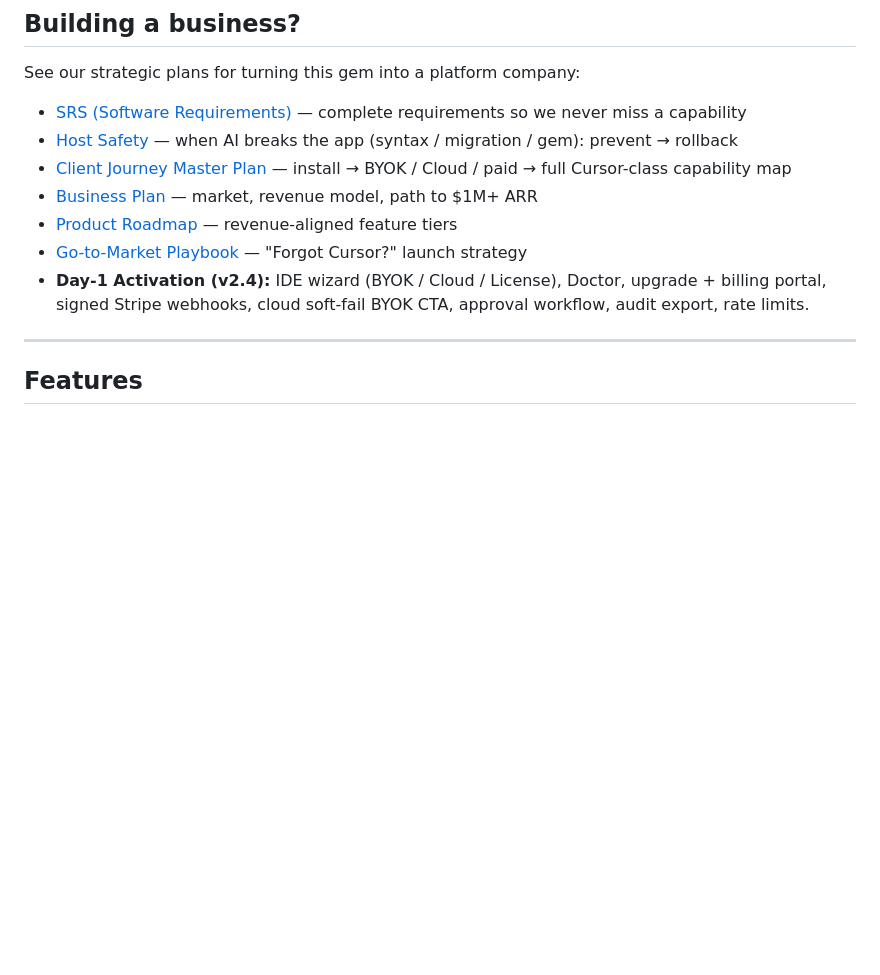
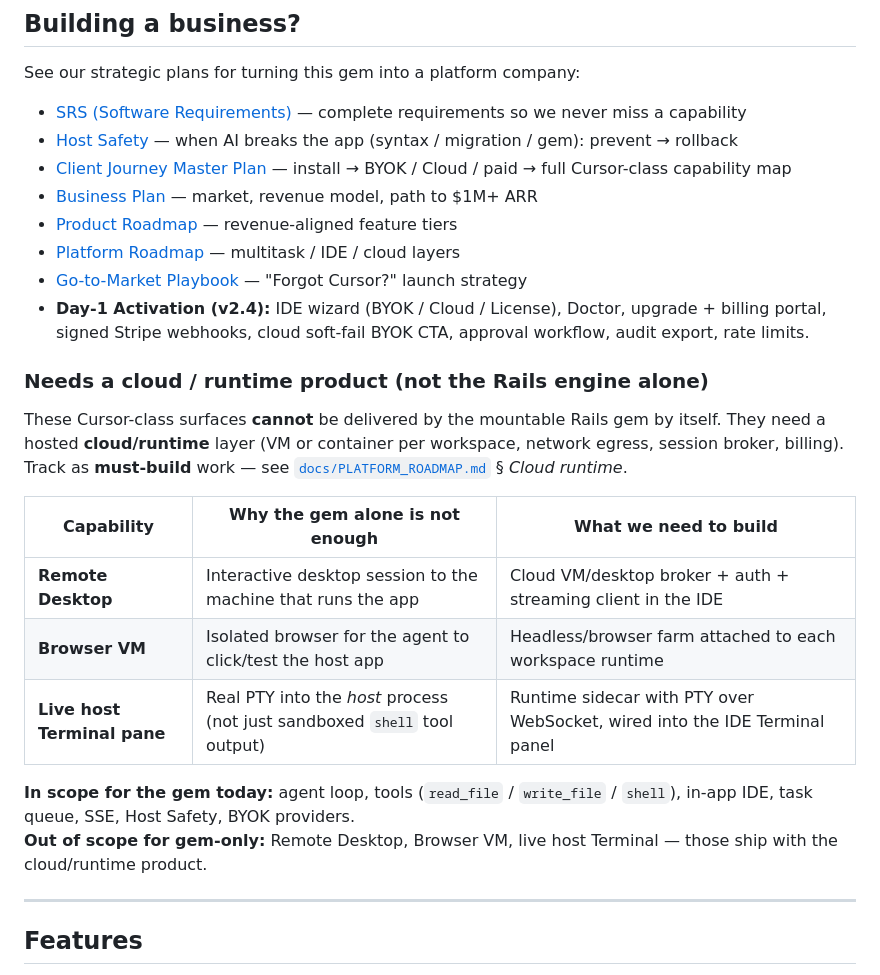
Before and after one commit to shahnawaz-ror/Rails-Ai-Build, a Markdown page: README.md, the part around the change. GitHub-like rendering; blank space fills up the shorter version.

```diff
--- a/README.md
+++ b/README.md
@@ -145,8 +145,22 @@ See our strategic plans for turning this gem into a platform company:
 - [Client Journey Master Plan](./docs/CLIENT_JOURNEY_MASTER_PLAN.md) — install → BYOK / Cloud / paid → full Cursor-class capability map
 - [Business Plan](./docs/BUSINESS_PLAN.md) — market, revenue model, path to $1M+ ARR
 - [Product Roadmap](./docs/PRODUCT_ROADMAP.md) — revenue-aligned feature tiers
+- [Platform Roadmap](./docs/PLATFORM_ROADMAP.md) — multitask / IDE / cloud layers
 - [Go-to-Market Playbook](./docs/GTM_PLAYBOOK.md) — "Forgot Cursor?" launch strategy
 - **Day-1 Activation (v2.4):** IDE wizard (BYOK / Cloud / License), Doctor, upgrade + billing portal, signed Stripe webhooks, cloud soft-fail BYOK CTA, approval workflow, audit export, rate limits.
+
+### Needs a cloud / runtime product (not the Rails engine alone)
+
+These Cursor-class surfaces **cannot** be delivered by the mountable Rails gem by itself. They need a hosted **cloud/runtime** layer (VM or container per workspace, network egress, session broker, billing). Track as **must-build** work — see [`docs/PLATFORM_ROADMAP.md`](./docs/PLATFORM_ROADMAP.md) § *Cloud runtime*.
+
+| Capability | Why the gem alone is not enough | What we need to build |
+|------------|----------------------------------|------------------------|
+| **Remote Desktop** | Interactive desktop session to the machine that runs the app | Cloud VM/desktop broker + auth + streaming client in the IDE |
+| **Browser VM** | Isolated browser for the agent to click/test the host app | Headless/browser farm attached to each workspace runtime |
+| **Live host Terminal pane** | Real PTY into the *host* process (not just sandboxed `shell` tool output) | Runtime sidecar with PTY over WebSocket, wired into the IDE Terminal panel |
+
+**In scope for the gem today:** agent loop, tools (`read_file` / `write_file` / `shell`), in-app IDE, task queue, SSE, Host Safety, BYOK providers.
+**Out of scope for gem-only:** Remote Desktop, Browser VM, live host Terminal — those ship with the cloud/runtime product.
 
 ---
 
```
Also changed, not shown: docs/PLATFORM_ROADMAP.md (+16 -1 lines).
